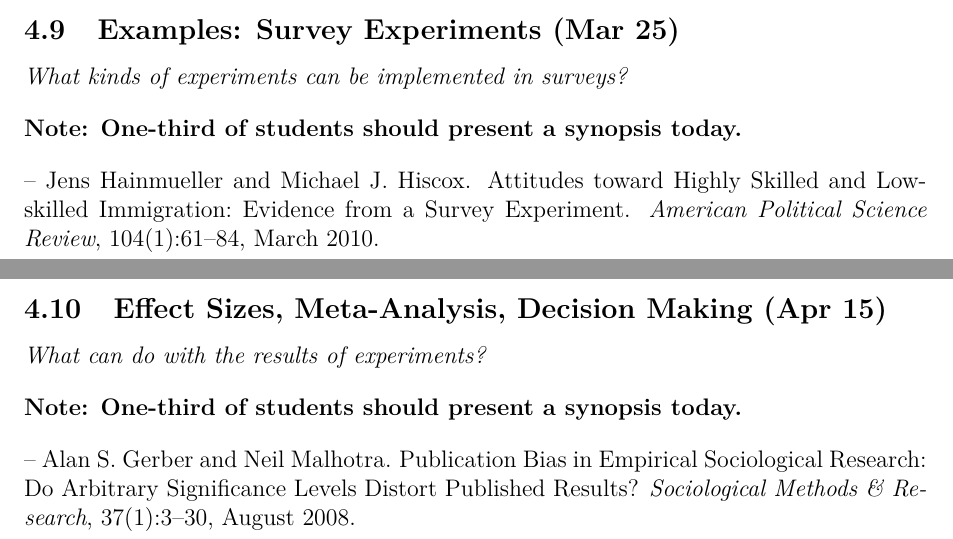
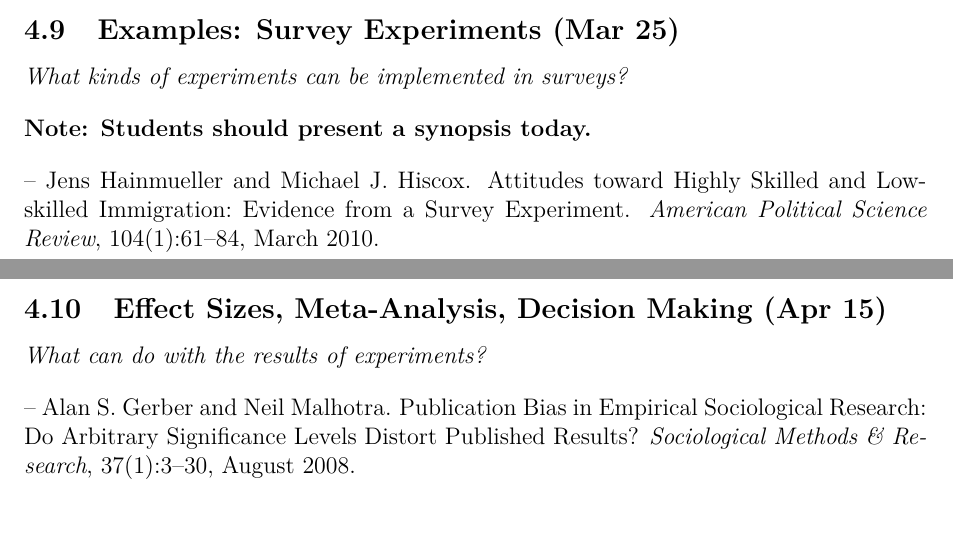
Before and after one commit to leeper/expcourse, a LaTeX document (Syllabus.tex): two parts of pages 15 and 16 of 19, joined at a grey line, cut so that both start at the same text. Compiled offline with pdfLaTeX.

Commit message:
update presentation details

```diff
--- a/Syllabus.tex
+++ b/Syllabus.tex
@@ -325,7 +322,7 @@ The general schedule for the course is as follows. Details on the readings for e
 \emph{What kinds of experiments can be implemented in surveys?}
 \vspace{1em}
 
-\noindent\textbf{Note: One-third of students should present a synopsis today.}
+\noindent\textbf{Note: Students should present a synopsis today.}
 \vspace{1em}
 
 \reading{HainmuellerHiscox2010}
@@ -346,9 +343,6 @@ The general schedule for the course is as follows. Details on the readings for e
 \clearpage
 \subsection{Effect Sizes, Meta-Analysis, Decision Making (Apr 15)}
 \emph{What can do with the results of experiments?}
-\vspace{1em}
-
-\noindent\textbf{Note: One-third of students should present a synopsis today.}
 \vspace{1em}
 
 \reading{GerberMalhotra2008}
```
Also changed, not shown: Syllabus.pdf, Syllabus.tex (3 more changed lines).
